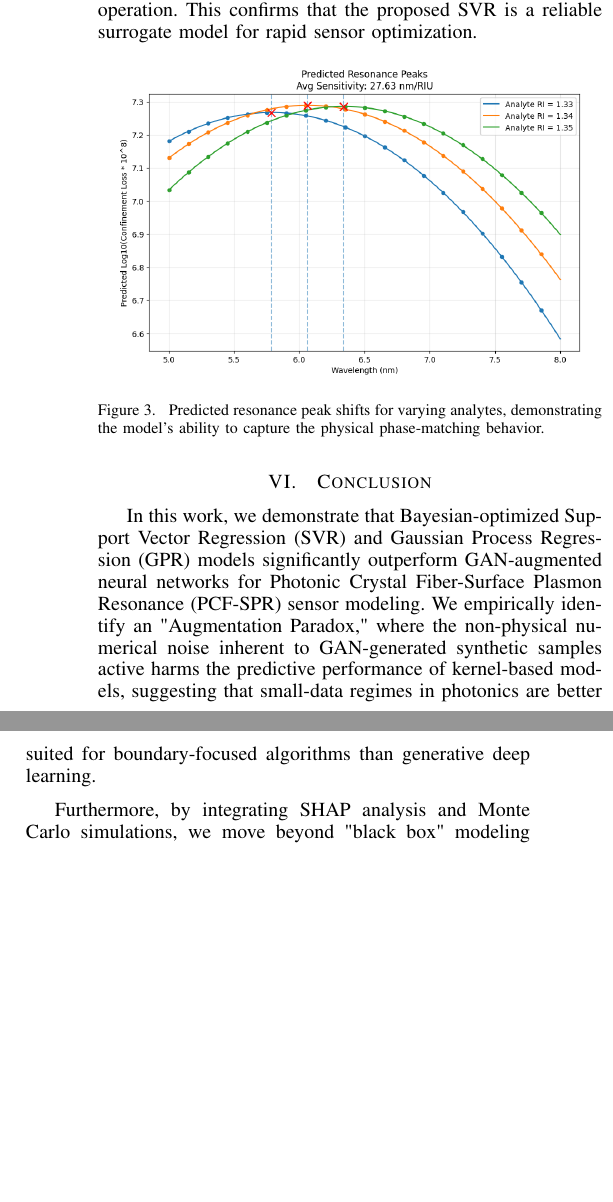
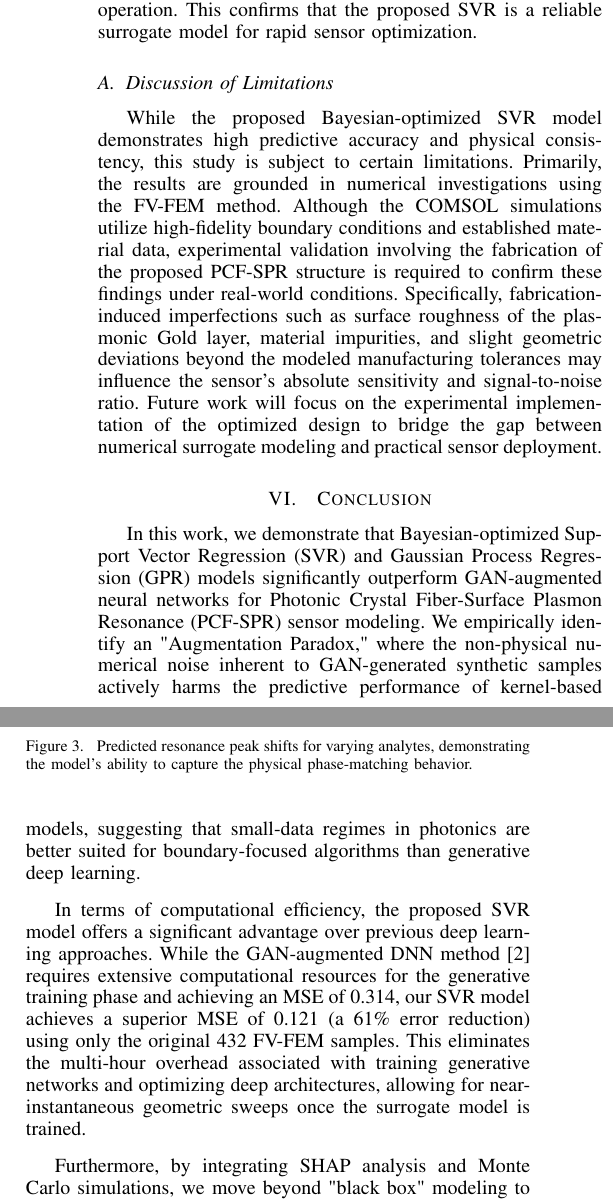
Before and after one commit to mk-hmoud/svr-optics, a LaTeX paper (paper.tex): two parts of the columns of page 4 of 4 before the commit and two parts of the columns of page 4 of 5 after it, joined at a grey line, cut so that both start at the same text, the shorter picture padded with empty space. Compiled offline with pdfLaTeX.

Commit message:
paper-edit: Add limitation section.

```diff
--- a/paper.tex
+++ b/paper.tex
@@ -201,6 +201,9 @@ The predicted average spectral sensitivity is 27.63 nm/RIU (Refractive Index Uni
 
 The model's ability to maintain these linear shifts across the entire spectral range, despite the highly non-linear nature of the individual loss curves, demonstrates that it has not merely "memorized" the dataset but has instead captured the fundamental physical relationships governing the sensor's operation. This confirms that the proposed SVR is a reliable surrogate model for rapid sensor optimization.
 
+\subsection{Discussion of Limitations}
+While the proposed Bayesian-optimized SVR model demonstrates high predictive accuracy and physical consistency, this study is subject to certain limitations. Primarily, the results are grounded in numerical investigations using the FV-FEM method. Although the COMSOL simulations utilize high-fidelity boundary conditions and established material data, experimental validation involving the fabrication of the proposed PCF-SPR structure is required to confirm these findings under real-world conditions. Specifically, fabrication-induced imperfections such as surface roughness of the plasmonic Gold layer, material impurities, and slight geometric deviations beyond the modeled manufacturing tolerances may influence the sensor's absolute sensitivity and signal-to-noise ratio. Future work will focus on the experimental implementation of the optimized design to bridge the gap between numerical surrogate modeling and practical sensor deployment.
+
 \begin{figure}[htbp]
 \centerline{\includegraphics[width=0.45\textwidth]{spectral_sensitivity_curves.png}}
 \caption{Predicted resonance peak shifts for varying analytes, demonstrating the model's ability to capture the physical phase-matching behavior.}
@@ -208,9 +211,11 @@ The model's ability to maintain these linear shifts across the entire spectral r
 \end{figure}
 
 \section{Conclusion}
-In this work, we demonstrate that Bayesian-optimized Support Vector Regression (SVR) and Gaussian Process Regression (GPR) models significantly outperform GAN-augmented neural networks for Photonic Crystal Fiber-Surface Plasmon Resonance (PCF-SPR) sensor modeling. We empirically identify an "Augmentation Paradox," where the non-physical numerical noise inherent to GAN-generated synthetic samples active harms the predictive performance of kernel-based models, suggesting that small-data regimes in photonics are better suited for boundary-focused algorithms than generative deep learning.
+In this work, we demonstrate that Bayesian-optimized Support Vector Regression (SVR) and Gaussian Process Regression (GPR) models significantly outperform GAN-augmented neural networks for Photonic Crystal Fiber-Surface Plasmon Resonance (PCF-SPR) sensor modeling. We empirically identify an "Augmentation Paradox," where the non-physical numerical noise inherent to GAN-generated synthetic samples actively harms the predictive performance of kernel-based models, suggesting that small-data regimes in photonics are better suited for boundary-focused algorithms than generative deep learning.
 
-Furthermore, by integrating SHAP analysis and Monte Carlo simulations, we move beyond "black box" modeling to provide actionable engineering insights. Our robustness analysis identifies the sensor pitch ($\Lambda$) as the primary driver of manufacturing instability, accounting for over 90\% of resonance jitter (1.23 nm at 3\% tolerance). This research underscores that high-accuracy predictive modeling, when paired with explainable AI and robustness analysis, can effectively guide the design of next-generation PCF-SPR sensors while minimizing computational costs and ensuring manufacturing reliability.
+In terms of computational efficiency, the proposed SVR model offers a significant advantage over previous deep learning approaches. While the GAN-augmented DNN method \cite{b1} requires extensive computational resources for the generative training phase and achieving an MSE of 0.314, our SVR model achieves a superior MSE of 0.121 (a 61\% error reduction) using only the original 432 FV-FEM samples. This eliminates the multi-hour overhead associated with training generative networks and optimizing deep architectures, allowing for near-instantaneous geometric sweeps once the surrogate model is trained.
+
+Furthermore, by integrating SHAP analysis and Monte Carlo simulations, we move beyond "black box" modeling to provide actionable engineering insights. Our robustness analysis identifies the sensor pitch ($\Lambda$) as the primary driver of manufacturing instability, accounting for over 90\% of resonance jitter (1.23 nm at 3\% tolerance). This research underscores that high-accuracy predictive modeling, when paired with explainable AI and robustness analysis, can effectively guide the design of next-generation PCF-SPR sensors while drastically minimizing computational costs and ensuring manufacturing reliability.
 
 \begin{thebibliography}{00}
 \bibitem{b2} S. Chugh, A. Gulistan, S. Ghosh, and B. M. A. Rahman, ``Machine learning approach for computing optical properties of a photonic crystal fiber,'' \textit{Optics Express}, vol. 27, no. 25, pp. 36414--36425, 2019.
```
Also changed, not shown: paper.pdf.
